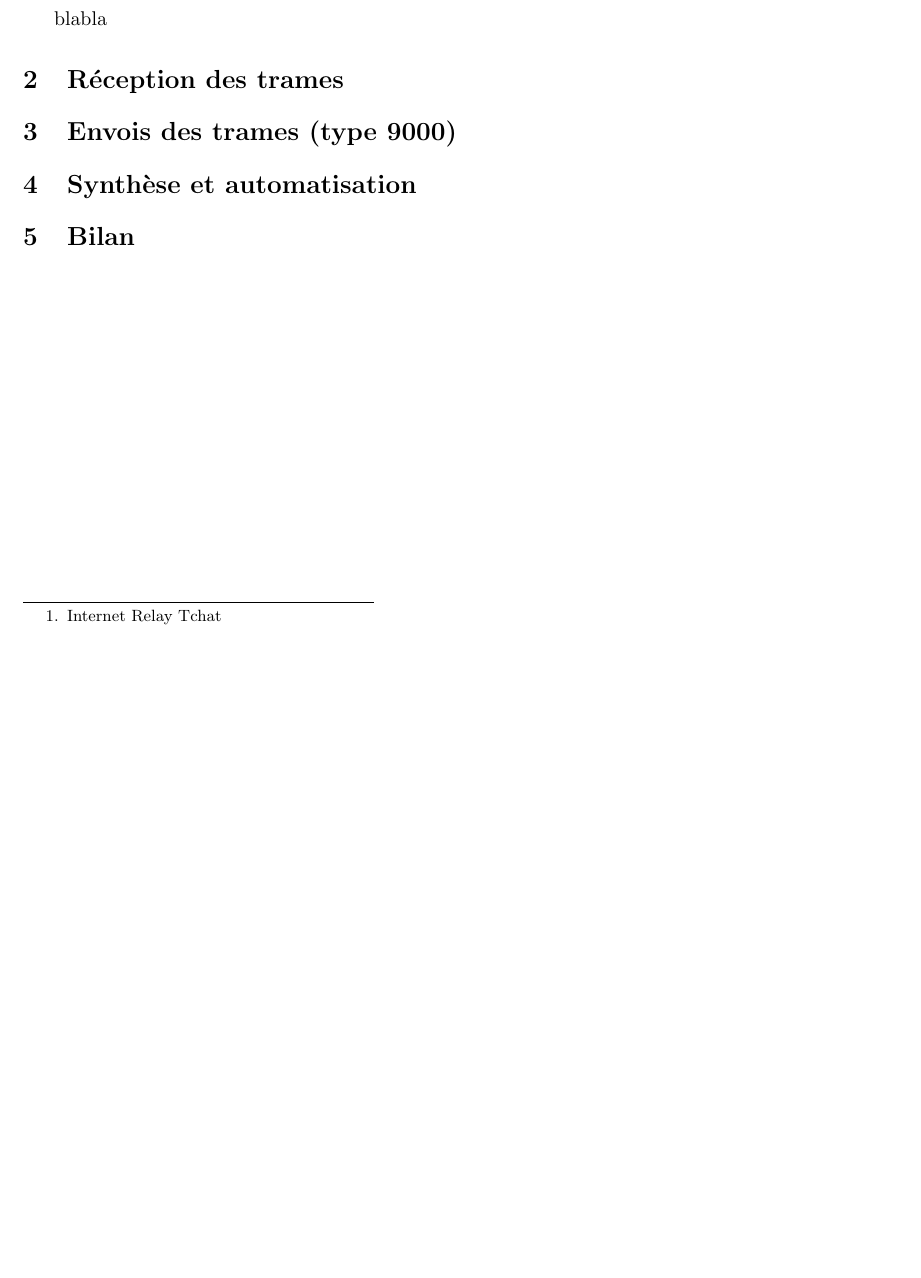
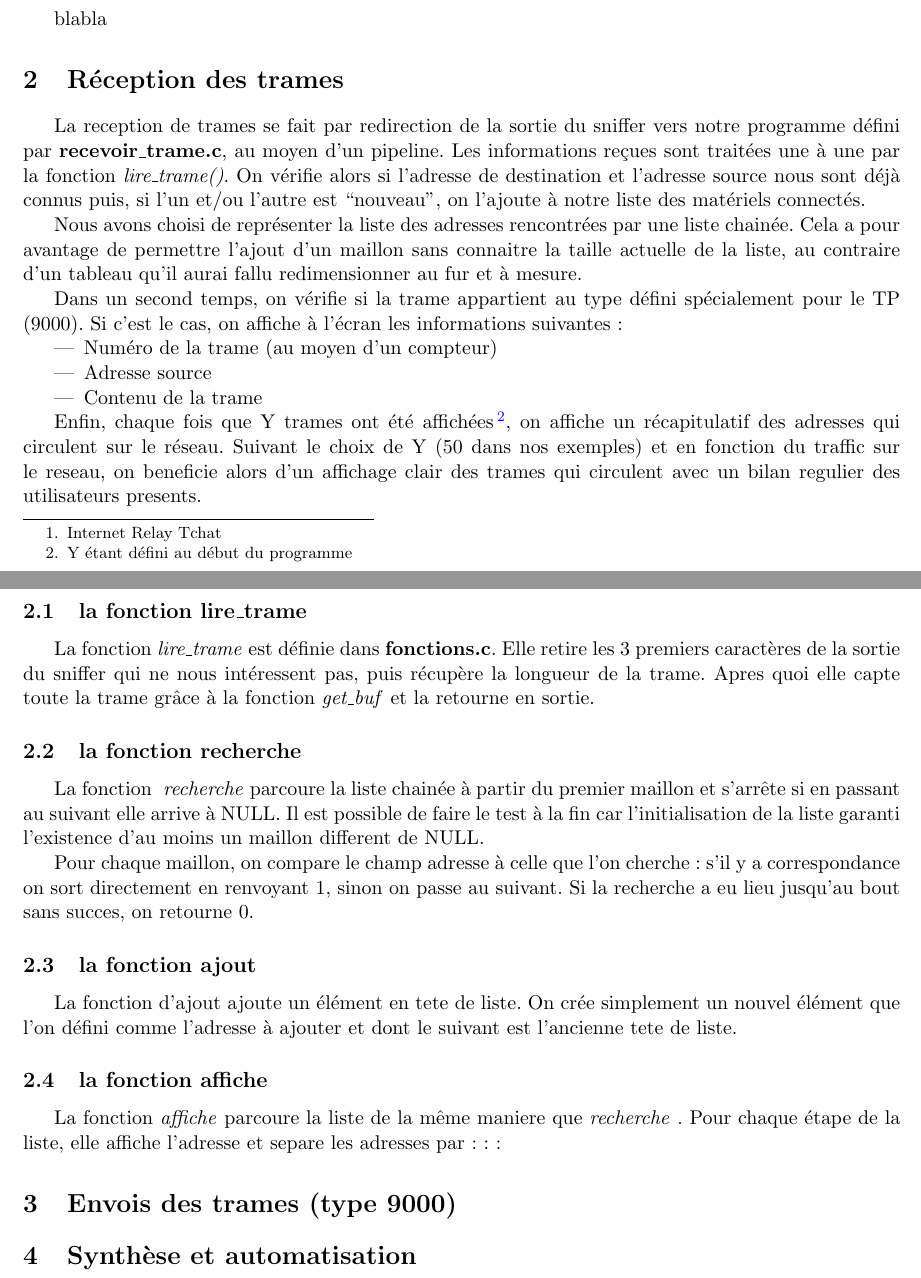
Before and after one commit to cocoto/analyseur-de-trame-501, a LaTeX document (autres/rapport.tex): part of page 2 of 2 before the commit and two parts of pages 2 and 3 of 3 after it, the two joined at a grey line, cut so that both start at the same text, the shorter picture padded with empty space. Compiled offline with pdfLaTeX.

Commit message:
2) fait et à valider ensemble

```diff
--- a/autres/rapport.tex
+++ b/autres/rapport.tex
@@ -45,6 +45,29 @@ linkcolor= blue,%couleur des liens internes
 	\subsection{Accusé la réception d'un message}
 	blabla
 	\section{Réception des trames}
+	La reception de trames se fait par redirection de la sortie du sniffer vers notre programme défini par \textbf{recevoir\_trame.c}, au moyen d'un pipeline.
+	Les informations reçues sont traitées une à une par la fonction \textit{lire\_trame()}. On vérifie alors si l'adresse de destination et l'adresse source nous sont déjà connus puis, si l'un et/ou l'autre est ``nouveau'', on l'ajoute à notre liste des matériels connectés.
+
+	Nous avons choisi de représenter la liste des adresses rencontrées par une liste chainée. Cela a pour avantage de permettre l'ajout d'un maillon sans connaitre la taille actuelle de la liste, au contraire d'un tableau qu'il aurai fallu redimensionner au fur et à mesure.
+
+	Dans un second temps, on vérifie si la trame appartient au type défini spécialement pour le TP (9000). Si c'est le cas, on affiche à l'écran les informations suivantes :
+	\begin{itemize}
+		\item Numéro de la trame (au moyen d'un compteur)
+		\item Adresse source
+		\item Contenu de la trame
+	\end{itemize}
+
+	Enfin, chaque fois que Y trames ont été affichées \footnote{Y étant défini au début du programme}, on affiche un récapitulatif des adresses qui circulent sur le réseau. Suivant le choix de Y (50 dans nos exemples) et en fonction du traffic sur le reseau, on beneficie alors d'un affichage clair des trames qui circulent avec un bilan regulier des utilisateurs presents. %d'ailleurs on pourrai de temps en temps vider la liste pour se debarasser des utilisateurs inactifs sur le reseau depuis trop longtemps.
+	\subsection{la fonction lire\_trame}
+	La fonction \textit{lire\_trame} est définie dans \textbf{fonctions.c}. Elle retire les 3 premiers caractères de la sortie du sniffer qui ne nous intéressent pas, puis récupère la longueur de la trame. Apres quoi elle capte toute la trame grâce à la fonction \textit{get\_buf} et la retourne en sortie.
+	\subsection{la fonction recherche}
+	La fonction \textit{ recherche} parcoure la liste chainée à partir du premier maillon et s'arrête si en passant au suivant elle arrive à NULL. Il est possible de faire le test à la fin car l'initialisation de la liste garanti l'existence d'au moins un maillon different de NULL.
+
+	Pour chaque maillon, on compare le champ adresse à celle que l'on cherche : s'il y a correspondance on sort directement en renvoyant 1, sinon on passe au suivant. Si la recherche a eu lieu jusqu'au bout sans succes, on retourne 0.
+	\subsection{la fonction ajout}
+	La fonction d'ajout ajoute un élément en tete de liste. On crée simplement un nouvel élément que l'on défini comme l'adresse à ajouter et dont le suivant est l'ancienne tete de liste.
+	\subsection{la fonction affiche}
+	La fonction  \textit{affiche} parcoure la liste de la même maniere que  \textit{recherche} . Pour chaque étape de la liste, elle affiche l'adresse et separe les adresses par :::
 	\section{Envois des trames (type 9000)}
 	\section{Synthèse et automatisation}
 	\section{Bilan}
```
Also changed, not shown: autres/rapport.pdf.
